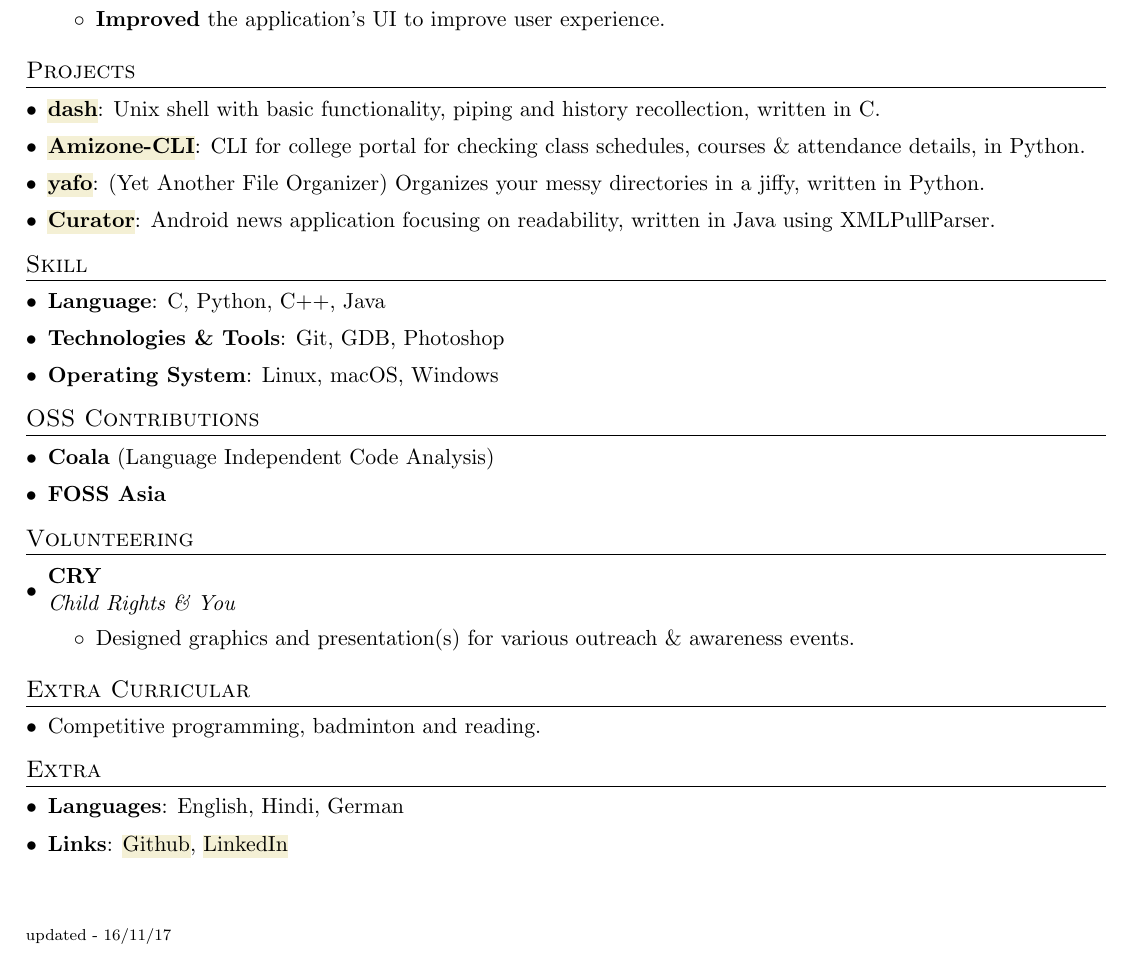
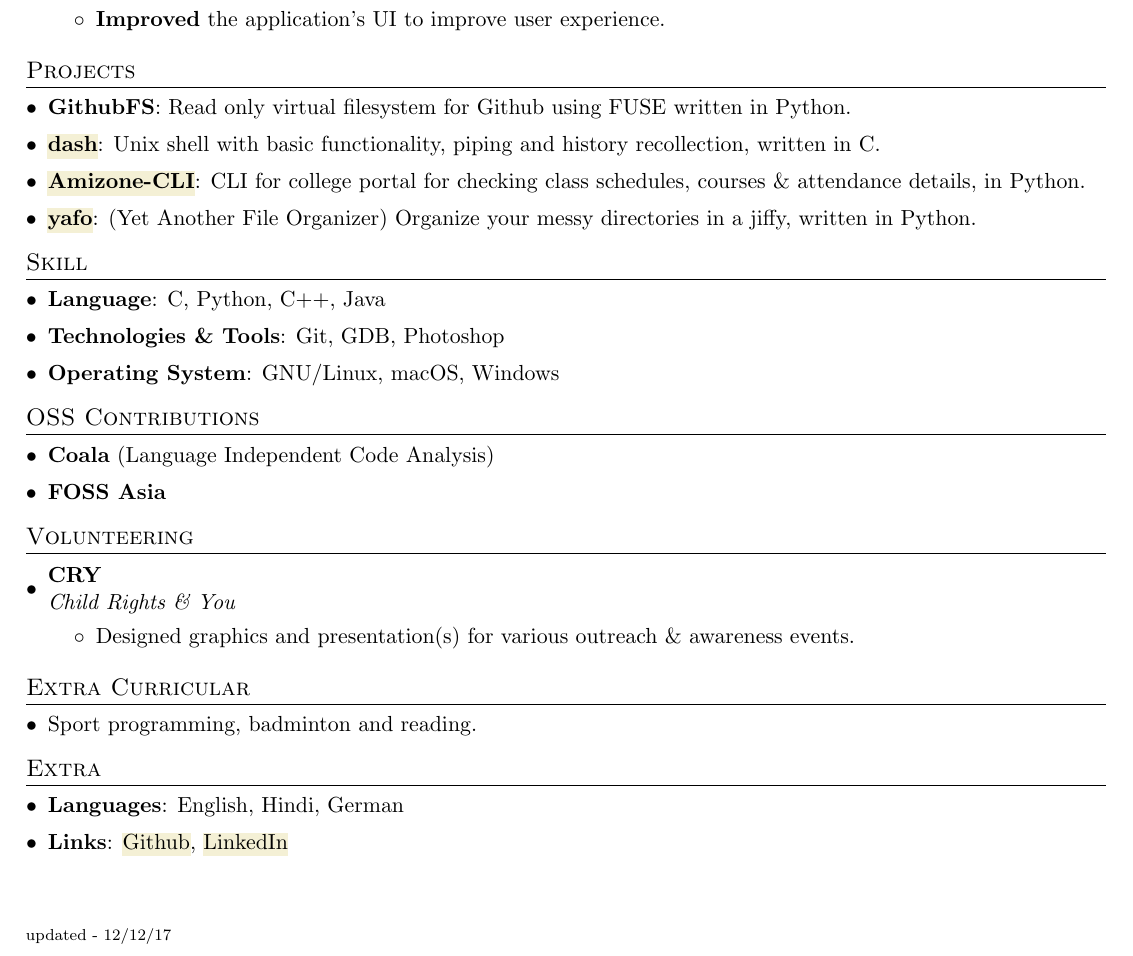
Before and after one commit to danishprakash/resume, a LaTeX document (source/online_version.tex): part of the page, cut so that both start at the same text. Compiled offline with pdfLaTeX.

Commit message:
added GithubFS to projects, rm Curator

```diff
--- a/source/online_version.tex
+++ b/source/online_version.tex
@@ -119,14 +119,14 @@
 %-----------PROJECTS-----------------
 \section{Projects}
   \resumeSubHeadingListStart
+    \resumeSubItem{GithubFS}
+      {:    Read only virtual filesystem for Github using FUSE written in Python.}
     \resumeSubItem{\href{https://github.com/prakashdanish/dash}{\hl{dash}}}
       {:    Unix shell with basic functionality, piping and history recollection, written in C.}
     \resumeSubItem{\href{https://github.com/prakashdanish/amizone-cli}{\hl{Amizone-CLI}}}
       {:    CLI for college portal for checking class schedules, courses \& attendance details, in Python.}
     \resumeSubItem{\href{https://github.com/prakashdanish/yafo}{\hl{yafo}}}
-      {:     (Yet Another File Organizer) Organizes your messy directories in a jiffy, written in Python.}
-    \resumeSubItem{\href{https://github.com/prakashdanish/curator}{\hl{Curator}}}
-      {:    Android news application focusing on readability, written in Java using XMLPullParser.}
+      {:     (Yet Another File Organizer) Organize your messy directories in a jiffy, written in Python.}
 
 
   \resumeSubHeadingListEnd
@@ -138,7 +138,7 @@
         \resumeSubItem{Technologies \& Tools}
             {:    Git, GDB, Photoshop}
         \resumeSubItem{Operating System}
-            {:    Linux, macOS, Windows}
+            {:    GNU/Linux, macOS, Windows}
 
     \resumeSubHeadingListEnd
 
@@ -165,7 +165,7 @@
 \section{Extra Curricular}
     \resumeSubHeadingListStart
         \resumeSubItem{}
-        {Competitive programming, badminton and reading.}
+        {Sport programming, badminton and reading.}
 
     \resumeSubHeadingListEnd
 
@@ -182,7 +182,7 @@
     \resumeSubHeadingListEnd
 
 
-\lfoot{\scriptsize{updated - 16/11/17}}
+\lfoot{\scriptsize{updated - 12/12/17}}
 
 
 \end{document}
```
